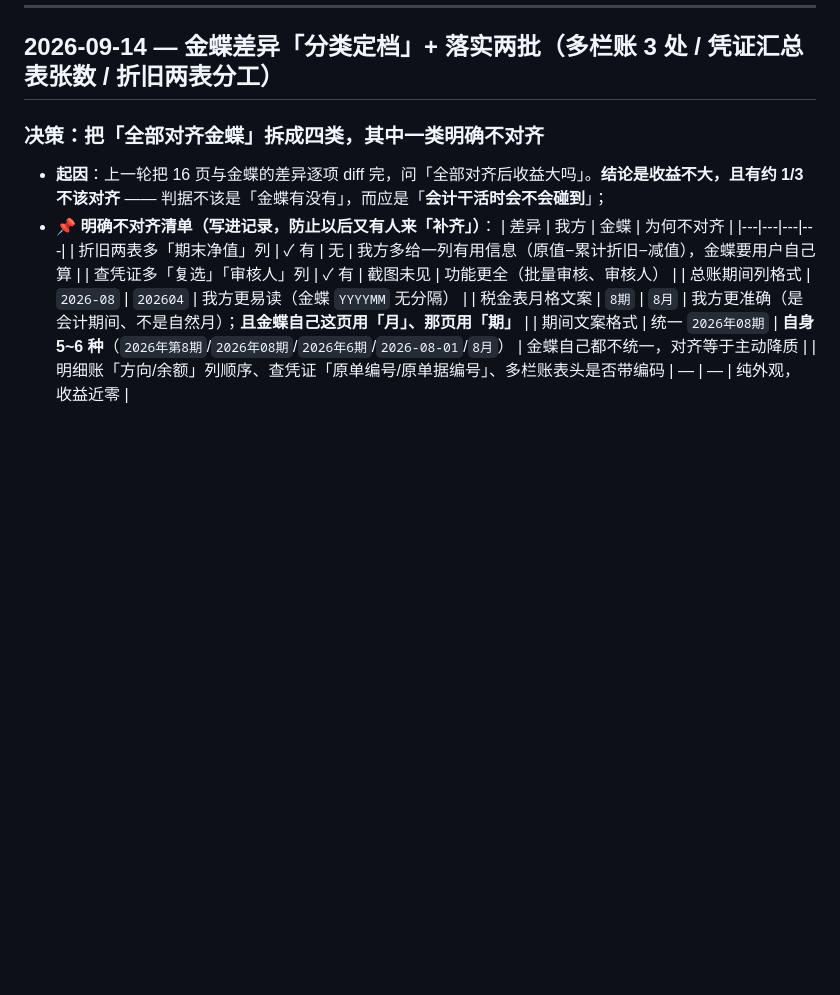
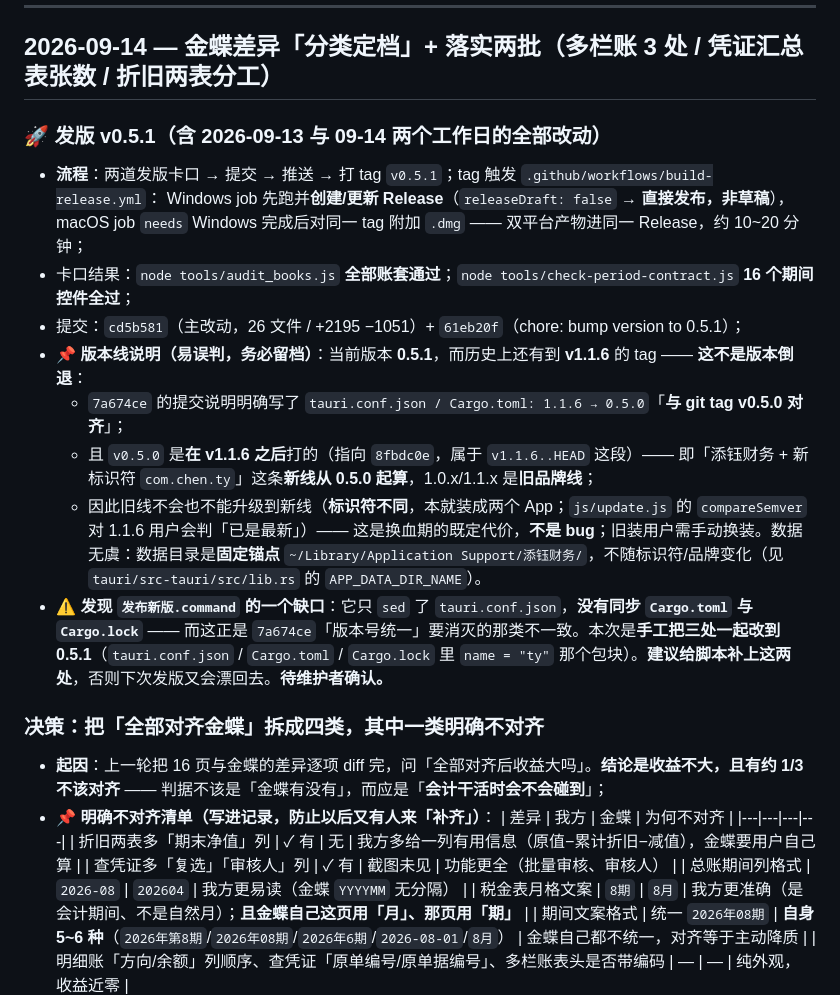
Before and after one commit to mhntw/tianyufinance, a Markdown page: CHANGELOG.md, the part around the change. Drawn GitHub-style; blank space fills up the shorter version.

Commit message:
docs: 记录 v0.5.1 发版（版本线说明 + 发布脚本只 bump 一个文件的缺口）

```diff
--- a/CHANGELOG.md
+++ b/CHANGELOG.md
@@ -4,6 +4,17 @@
 
 ---
 ## 2026-09-14 — 金蝶差异「分类定档」+ 落实两批（多栏账 3 处 / 凭证汇总表张数 / 折旧两表分工）
+
+### 🚀 发版 v0.5.1（含 2026-09-13 与 09-14 两个工作日的全部改动）
+- **流程**：两道发版卡口 → 提交 → 推送 → 打 tag `v0.5.1`；tag 触发 `.github/workflows/build-release.yml`：
+  Windows job 先跑并**创建/更新 Release**（`releaseDraft: false` → **直接发布，非草稿**），macOS job `needs` Windows 完成后对同一 tag 附加 `.dmg` —— 双平台产物进同一 Release，约 10~20 分钟；
+- 卡口结果：`node tools/audit_books.js` **全部账套通过**；`node tools/check-period-contract.js` **16 个期间控件全过**；
+- 提交：`cd5b581`（主改动，26 文件 / +2195 −1051）+ `61eb20f`（chore: bump version to 0.5.1）；
+- 📌 **版本线说明（易误判，务必留档）**：当前版本 **0.5.1**，而历史上还有到 **v1.1.6** 的 tag —— **这不是版本倒退**：
+  - `7a674ce` 的提交说明明确写了 `tauri.conf.json / Cargo.toml: 1.1.6 → 0.5.0`「**与 git tag v0.5.0 对齐**」；
+  - 且 `v0.5.0` 是**在 v1.1.6 之后**打的（指向 `8fbdc0e`，属于 `v1.1.6..HEAD` 这段）—— 即「添钰财务 + 新标识符 `com.chen.ty`」这条**新线从 0.5.0 起算**，1.0.x/1.1.x 是**旧品牌线**；
+  - 因此旧线不会也不能升级到新线（**标识符不同**，本就装成两个 App；`js/update.js` 的 `compareSemver` 对 1.1.6 用户会判「已是最新」）—— 这是换血期的既定代价，**不是 bug**；旧装用户需手动换装。数据无虞：数据目录是**固定锚点** `~/Library/Application Support/添钰财务/`，不随标识符/品牌变化（见 `tauri/src-tauri/src/lib.rs` 的 `APP_DATA_DIR_NAME`）。
+- ⚠️ **发现 `发布新版.command` 的一个缺口**：它只 `sed` 了 `tauri.conf.json`，**没有同步 `Cargo.toml` 与 `Cargo.lock`** —— 而这正是 `7a674ce`「版本号统一」要消灭的那类不一致。本次是**手工把三处一起改到 0.5.1**（`tauri.conf.json` / `Cargo.toml` / `Cargo.lock` 里 `name = "ty"` 那个包块）。**建议给脚本补上这两处**，否则下次发版又会漂回去。**待维护者确认。**
 
 ### 决策：把「全部对齐金蝶」拆成四类，其中一类明确**不对齐**
 - **起因**：上一轮把 16 页与金蝶的差异逐项 diff 完，问「全部对齐后收益大吗」。**结论是收益不大，且有约 1/3 不该对齐** —— 判据不该是「金蝶有没有」，而应是「**会计干活时会不会碰到**」；
```
